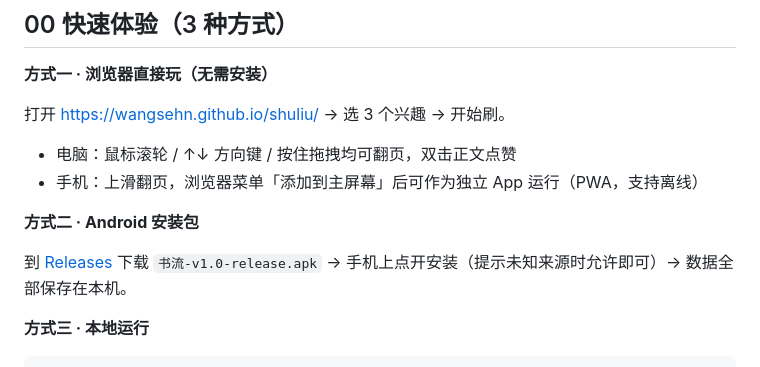
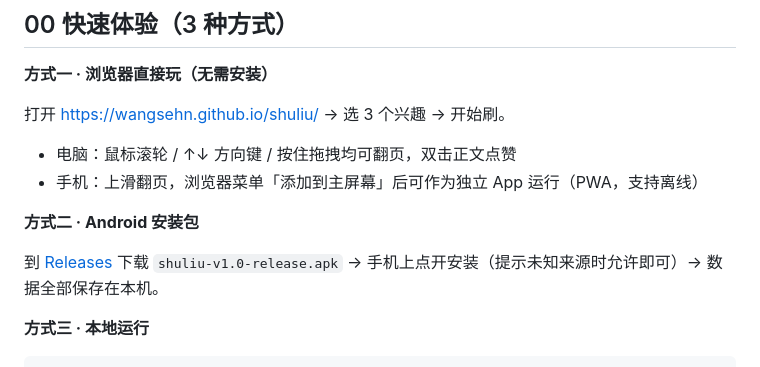
Before and after one commit to wangsehn/shuliu, a Markdown page: README.md, the part around the change. Drawn GitHub-style.

Commit message:
docs: README APK 文件名改 ASCII（shuliu-v1.0-release.apk）

```diff
--- a/README.md
+++ b/README.md
@@ -18,7 +18,7 @@
 
 **方式二 · Android 安装包**
 
-到 [Releases](https://github.com/wangsehn/shuliu/releases) 下载 `书流-v1.0-release.apk` → 手机上点开安装（提示未知来源时允许即可）→ 数据全部保存在本机。
+到 [Releases](https://github.com/wangsehn/shuliu/releases) 下载 `shuliu-v1.0-release.apk` → 手机上点开安装（提示未知来源时允许即可）→ 数据全部保存在本机。
 
 **方式三 · 本地运行**
 
```
